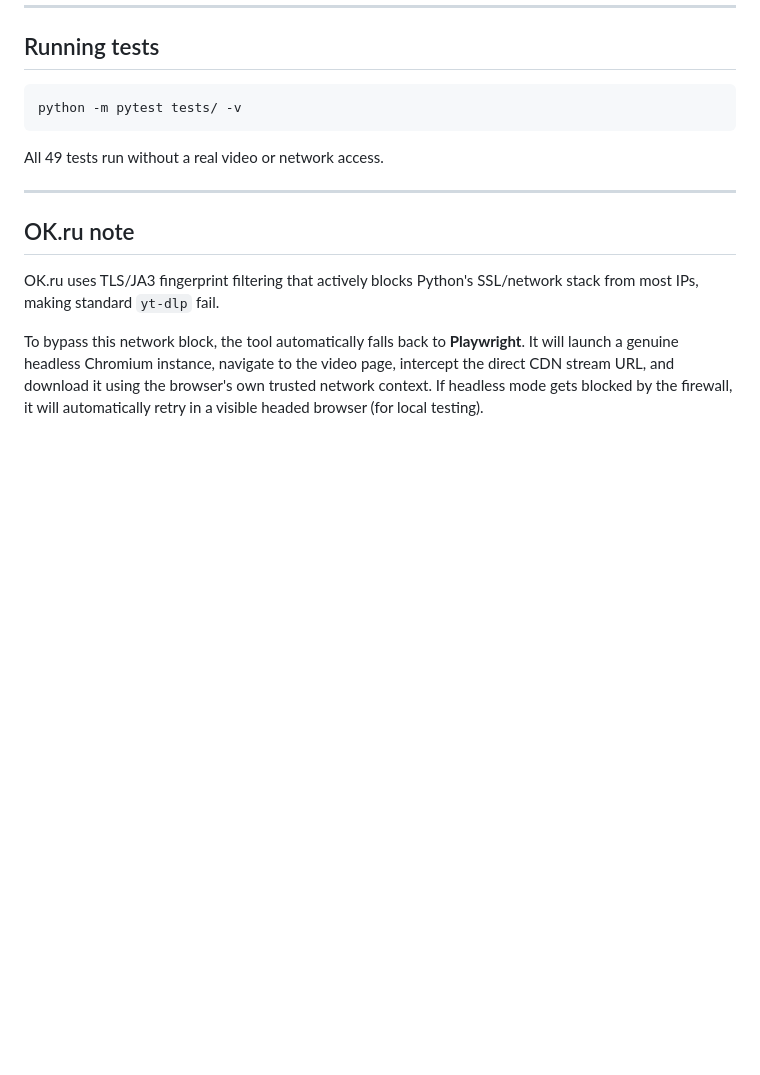
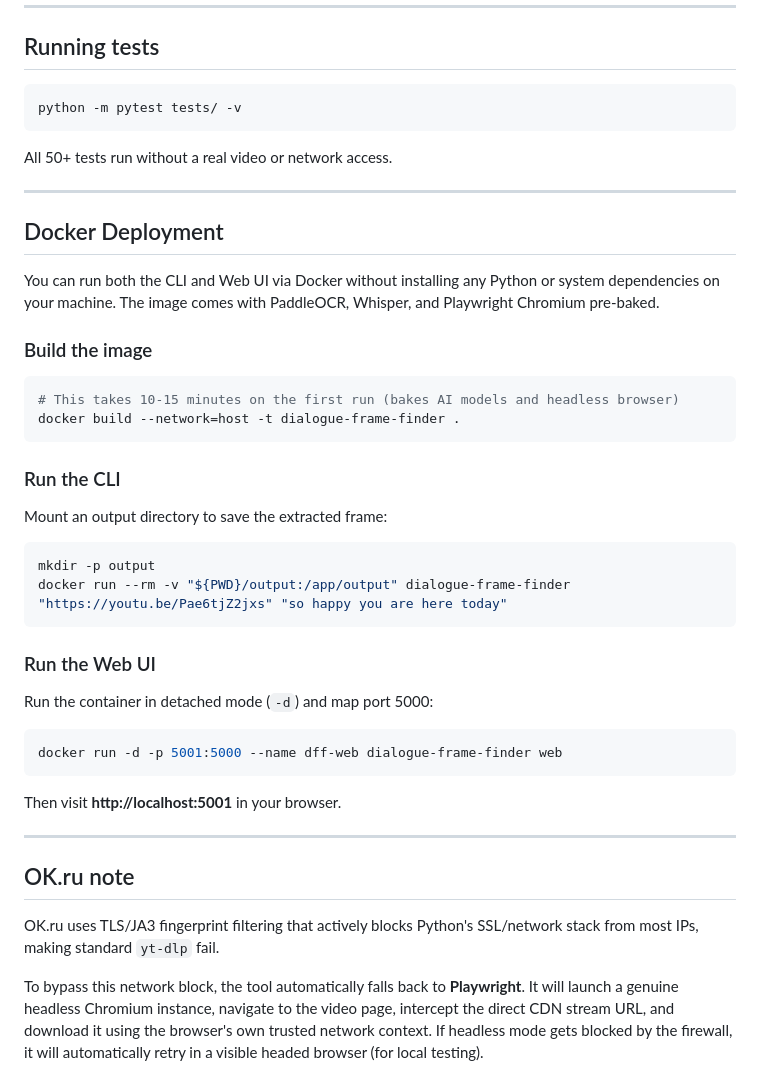
Before and after one commit to Swaathi1409/dialogue-frame-finder, a Markdown page: README.md, the part around the change. Rendered like a GitHub page; blank space fills up the shorter version.

Commit message:
docs: add Docker deployment instructions to README.md

````diff
--- a/README.md
+++ b/README.md
@@ -116,7 +116,39 @@ See [APPROACH.md](APPROACH.md) for the full algorithm.
 python -m pytest tests/ -v
 ```
 
-All 49 tests run without a real video or network access.
+All 50+ tests run without a real video or network access.
+
+---
+
+## Docker Deployment
+
+You can run both the CLI and Web UI via Docker without installing any Python or system dependencies on your machine. The image comes with PaddleOCR, Whisper, and Playwright Chromium pre-baked.
+
+### Build the image
+
+```bash
+# This takes 10-15 minutes on the first run (bakes AI models and headless browser)
+docker build --network=host -t dialogue-frame-finder .
+```
+
+### Run the CLI
+
+Mount an output directory to save the extracted frame:
+
+```bash
+mkdir -p output
+docker run --rm -v "${PWD}/output:/app/output" dialogue-frame-finder "https://youtu.be/Pae6tjZ2jxs" "so happy you are here today"
+```
+
+### Run the Web UI
+
+Run the container in detached mode (`-d`) and map port 5000:
+
+```bash
+docker run -d -p 5001:5000 --name dff-web dialogue-frame-finder web
+```
+
+Then visit **http://localhost:5001** in your browser.
 
 ---
 
````
